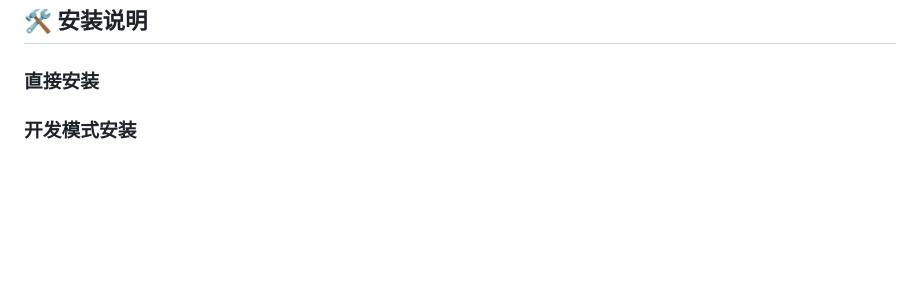
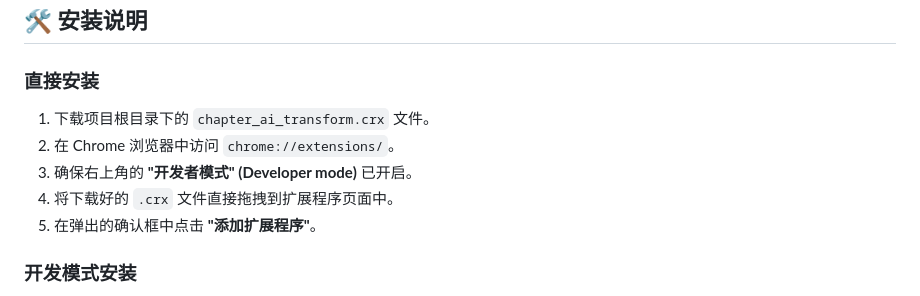
Before and after one commit to pipdax/chapter_ai_transform, a Markdown page: README.md, the part around the change. Rendered like a GitHub page; blank space fills up the shorter version.

Commit message:
修改README

```diff
--- a/README.md
+++ b/README.md
@@ -20,6 +20,11 @@
 
 ### 直接安装
 
+1. 下载项目根目录下的 `chapter_ai_transform.crx` 文件。
+2. 在 Chrome 浏览器中访问 `chrome://extensions/`。
+3. 确保右上角的 **"开发者模式" (Developer mode)** 已开启。
+4. 将下载好的 `.crx` 文件直接拖拽到扩展程序页面中。
+5. 在弹出的确认框中点击 **"添加扩展程序"**。
 
 ### 开发模式安装
 
```
